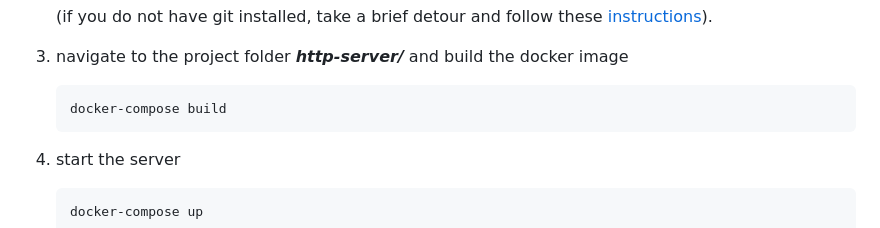
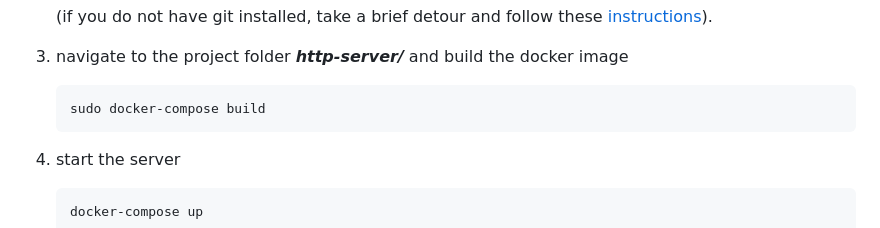
Before and after one commit to kushalshah0/http-server, a Markdown page: README.md, the part around the change. Rendered like a GitHub page.

````diff
--- a/README.md
+++ b/README.md
@@ -103,7 +103,7 @@ With docker fully setup on your system:
 3. navigate to the project folder *__http-server/__* and build the docker image
 
    ```sh
-   docker-compose build
+   sudo docker-compose build
    ```
 4. start the server
    ```sh
````
